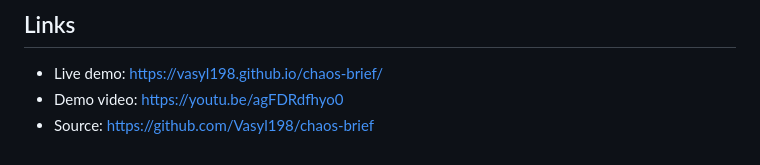
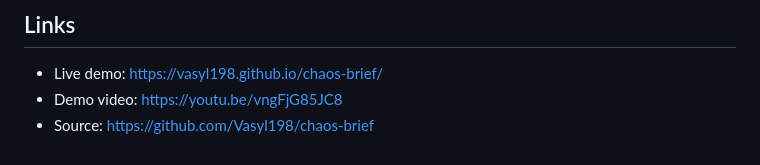
Before and after one commit to Vasyl198/chaos-brief, a Markdown page: DEVPOST_FINAL.md, the part around the change. Drawn GitHub-style.

Commit message:
Fix public demo video link

```diff
--- a/DEVPOST_FINAL.md
+++ b/DEVPOST_FINAL.md
@@ -56,5 +56,5 @@ Add editable evidence ownership, reusable team templates, and optional integrati
 ## Links
 
 - Live demo: https://vasyl198.github.io/chaos-brief/
-- Demo video: https://youtu.be/agFDRdfhyo0
+- Demo video: https://youtu.be/vngFjG85JC8
 - Source: https://github.com/Vasyl198/chaos-brief
```
Also changed, not shown: README.md (+1 -1 lines).
